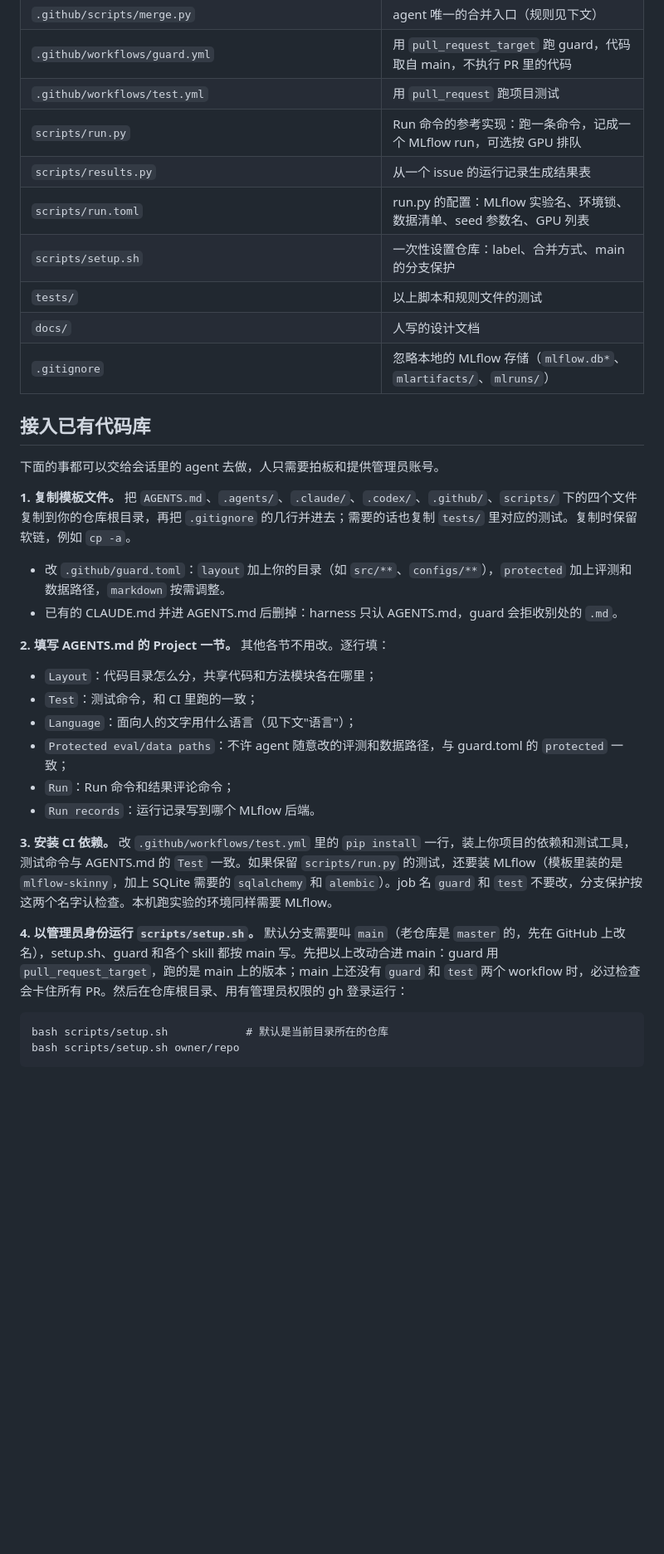
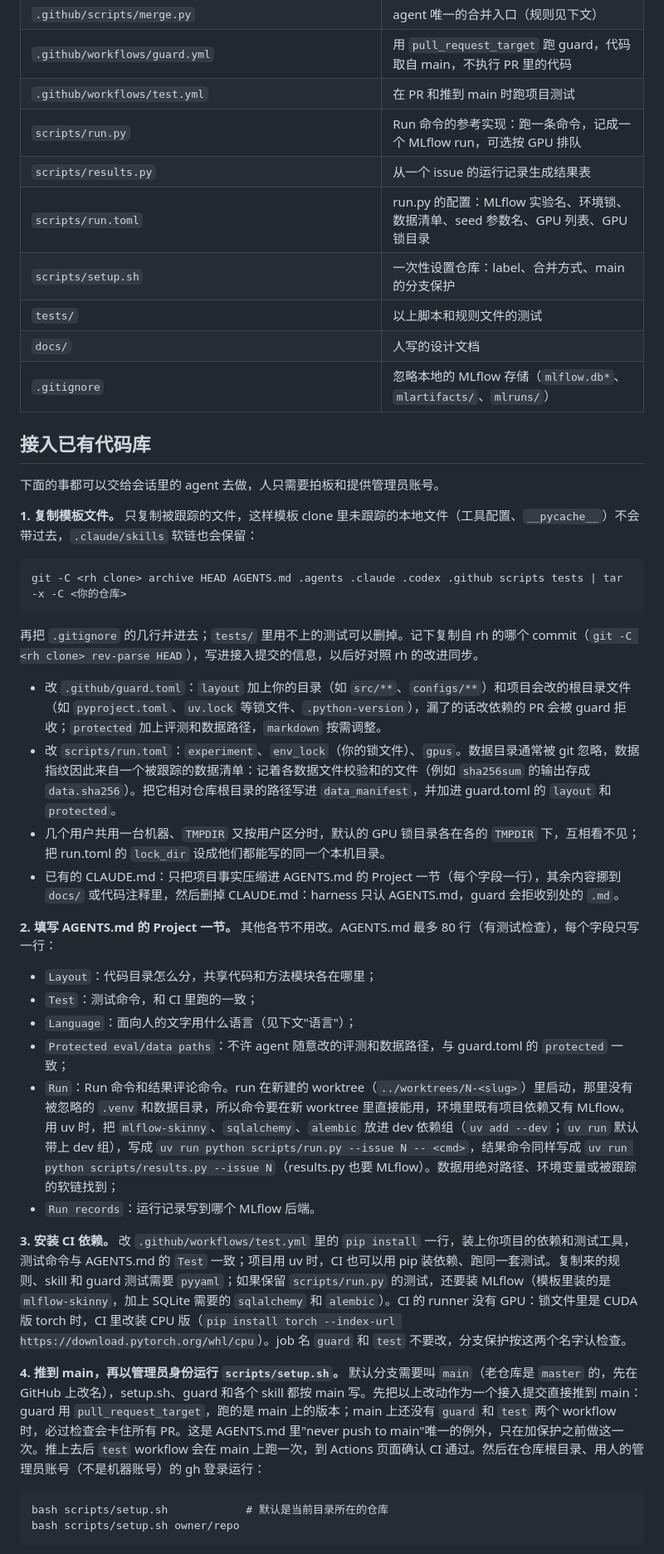
Before and after one commit to doem97/cvsm, a Markdown page: README.md, the part around one of its changes. Shown at 83% size. Drawn GitHub-style; blank space fills up the shorter version.

Commit message:
docs(#23): close the README adoption gaps found in the pilot (#26)

````diff
--- a/README.md
+++ b/README.md
@@ -61,10 +61,10 @@ harness 刻意不做的事：
 | `.github/scripts/guard.py` | 检查 PR：关闭恰好一个任务 issue、文件位置、不超出 Scope、标题和正文格式 |
 | `.github/scripts/merge.py` | agent 唯一的合并入口（规则见下文） |
 | `.github/workflows/guard.yml` | 用 `pull_request_target` 跑 guard，代码取自 main，不执行 PR 里的代码 |
-| `.github/workflows/test.yml` | 用 `pull_request` 跑项目测试 |
+| `.github/workflows/test.yml` | 在 PR 和推到 main 时跑项目测试 |
 | `scripts/run.py` | Run 命令的参考实现：跑一条命令，记成一个 MLflow run，可选按 GPU 排队 |
 | `scripts/results.py` | 从一个 issue 的运行记录生成结果表 |
-| `scripts/run.toml` | run.py 的配置：MLflow 实验名、环境锁、数据清单、seed 参数名、GPU 列表 |
+| `scripts/run.toml` | run.py 的配置：MLflow 实验名、环境锁、数据清单、seed 参数名、GPU 列表、GPU 锁目录 |
 | `scripts/setup.sh` | 一次性设置仓库：label、合并方式、main 的分支保护 |
 | `tests/` | 以上脚本和规则文件的测试 |
 | `docs/` | 人写的设计文档 |
@@ -74,21 +74,29 @@ harness 刻意不做的事：
 
 下面的事都可以交给会话里的 agent 去做，人只需要拍板和提供管理员账号。
 
-**1. 复制模板文件。** 把 `AGENTS.md`、`.agents/`、`.claude/`、`.codex/`、`.github/`、`scripts/` 下的四个文件复制到你的仓库根目录，再把 `.gitignore` 的几行并进去；需要的话也复制 `tests/` 里对应的测试。复制时保留软链，例如 `cp -a`。
-- 改 `.github/guard.toml`：`layout` 加上你的目录（如 `src/**`、`configs/**`），`protected` 加上评测和数据路径，`markdown` 按需调整。
-- 已有的 CLAUDE.md 并进 AGENTS.md 后删掉：harness 只认 AGENTS.md，guard 会拒收别处的 `.md`。
+**1. 复制模板文件。** 只复制被跟踪的文件，这样模板 clone 里未跟踪的本地文件（工具配置、`__pycache__`）不会带过去，`.claude/skills` 软链也会保留：
 
-**2. 填写 AGENTS.md 的 Project 一节。** 其他各节不用改。逐行填：
+```
+git -C <rh clone> archive HEAD AGENTS.md .agents .claude .codex .github scripts tests | tar -x -C <你的仓库>
+```
+
+再把 `.gitignore` 的几行并进去；`tests/` 里用不上的测试可以删掉。记下复制自 rh 的哪个 commit（`git -C <rh clone> rev-parse HEAD`），写进接入提交的信息，以后好对照 rh 的改进同步。
+- 改 `.github/guard.toml`：`layout` 加上你的目录（如 `src/**`、`configs/**`）和项目会改的根目录文件（如 `pyproject.toml`、`uv.lock` 等锁文件、`.python-version`），漏了的话改依赖的 PR 会被 guard 拒收；`protected` 加上评测和数据路径，`markdown` 按需调整。
+- 改 `scripts/run.toml`：`experiment`、`env_lock`（你的锁文件）、`gpus`。数据目录通常被 git 忽略，数据指纹因此来自一个被跟踪的数据清单：记着各数据文件校验和的文件（例如 `sha256sum` 的输出存成 `data.sha256`）。把它相对仓库根目录的路径写进 `data_manifest`，并加进 guard.toml 的 `layout` 和 `protected`。
+- 几个用户共用一台机器、`TMPDIR` 又按用户区分时，默认的 GPU 锁目录各在各的 `TMPDIR` 下，互相看不见；把 run.toml 的 `lock_dir` 设成他们都能写的同一个本机目录。
+- 已有的 CLAUDE.md：只把项目事实压缩进 AGENTS.md 的 Project 一节（每个字段一行），其余内容挪到 `docs/` 或代码注释里，然后删掉 CLAUDE.md：harness 只认 AGENTS.md，guard 会拒收别处的 `.md`。
+
+**2. 填写 AGENTS.md 的 Project 一节。** 其他各节不用改。AGENTS.md 最多 80 行（有测试检查），每个字段只写一行：
 - `Layout`：代码目录怎么分，共享代码和方法模块各在哪里；
 - `Test`：测试命令，和 CI 里跑的一致；
 - `Language`：面向人的文字用什么语言（见下文"语言"）；
 - `Protected eval/data paths`：不许 agent 随意改的评测和数据路径，与 guard.toml 的 `protected` 一致；
-- `Run`：Run 命令和结果评论命令；
+- `Run`：Run 命令和结果评论命令。run 在新建的 worktree（`../worktrees/N-<slug>`）里启动，那里没有被忽略的 `.venv` 和数据目录，所以命令要在新 worktree 里直接能用，环境里既有项目依赖又有 MLflow。用 uv 时，把 `mlflow-skinny`、`sqlalchemy`、`alembic` 放进 dev 依赖组（`uv add --dev`；`uv run` 默认带上 dev 组），写成 `uv run python scripts/run.py --issue N -- <cmd>`，结果命令同样写成 `uv run python scripts/results.py --issue N`（results.py 也要 MLflow）。数据用绝对路径、环境变量或被跟踪的软链找到；
 - `Run records`：运行记录写到哪个 MLflow 后端。
 
-**3. 安装 CI 依赖。** 改 `.github/workflows/test.yml` 里的 `pip install` 一行，装上你项目的依赖和测试工具，测试命令与 AGENTS.md 的 `Test` 一致。如果保留 `scripts/run.py` 的测试，还要装 MLflow（模板里装的是 `mlflow-skinny`，加上 SQLite 需要的 `sqlalchemy` 和 `alembic`）。job 名 `guard` 和 `test` 不要改，分支保护按这两个名字认检查。本机跑实验的环境同样需要 MLflow。
+**3. 安装 CI 依赖。** 改 `.github/workflows/test.yml` 里的 `pip install` 一行，装上你项目的依赖和测试工具，测试命令与 AGENTS.md 的 `Test` 一致；项目用 uv 时，CI 也可以用 pip 装依赖、跑同一套测试。复制来的规则、skill 和 guard 测试需要 `pyyaml`；如果保留 `scripts/run.py` 的测试，还要装 MLflow（模板里装的是 `mlflow-skinny`，加上 SQLite 需要的 `sqlalchemy` 和 `alembic`）。CI 的 runner 没有 GPU：锁文件里是 CUDA 版 torch 时，CI 里改装 CPU 版（`pip install torch --index-url https://download.pytorch.org/whl/cpu`）。job 名 `guard` 和 `test` 不要改，分支保护按这两个名字认检查。
 
-**4. 以管理员身份运行 `scripts/setup.sh`。** 默认分支需要叫 `main`（老仓库是 `master` 的，先在 GitHub 上改名），setup.sh、guard 和各个 skill 都按 main 写。先把以上改动合进 main：guard 用 `pull_request_target`，跑的是 main 上的版本；main 上还没有 `guard` 和 `test` 两个 workflow 时，必过检查会卡住所有 PR。然后在仓库根目录、用有管理员权限的 gh 登录运行：
+**4. 推到 main，再以管理员身份运行 `scripts/setup.sh`。** 默认分支需要叫 `main`（老仓库是 `master` 的，先在 GitHub 上改名），setup.sh、guard 和各个 skill 都按 main 写。先把以上改动作为一个接入提交直接推到 main：guard 用 `pull_request_target`，跑的是 main 上的版本；main 上还没有 `guard` 和 `test` 两个 workflow 时，必过检查会卡住所有 PR。这是 AGENTS.md 里"never push to main"唯一的例外，只在加保护之前做这一次。推上去后 `test` workflow 会在 main 上跑一次，到 Actions 页面确认 CI 通过。然后在仓库根目录、用人的管理员账号（不是机器账号）的 gh 登录运行：
 
 ```
 bash scripts/setup.sh            # 默认是当前目录所在的仓库
````
Also changed, not shown: other parts of README.md (+11 -2 lines).
